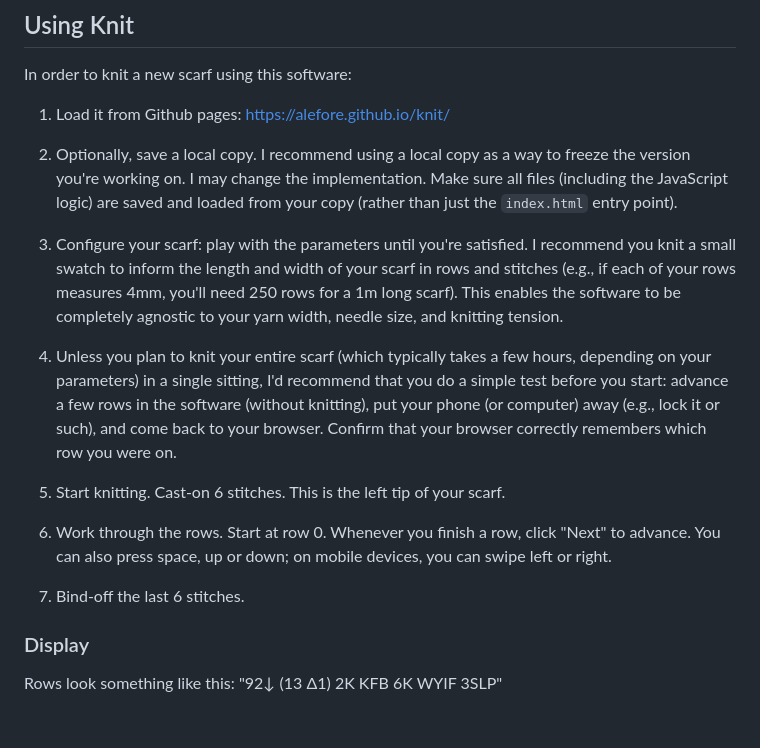
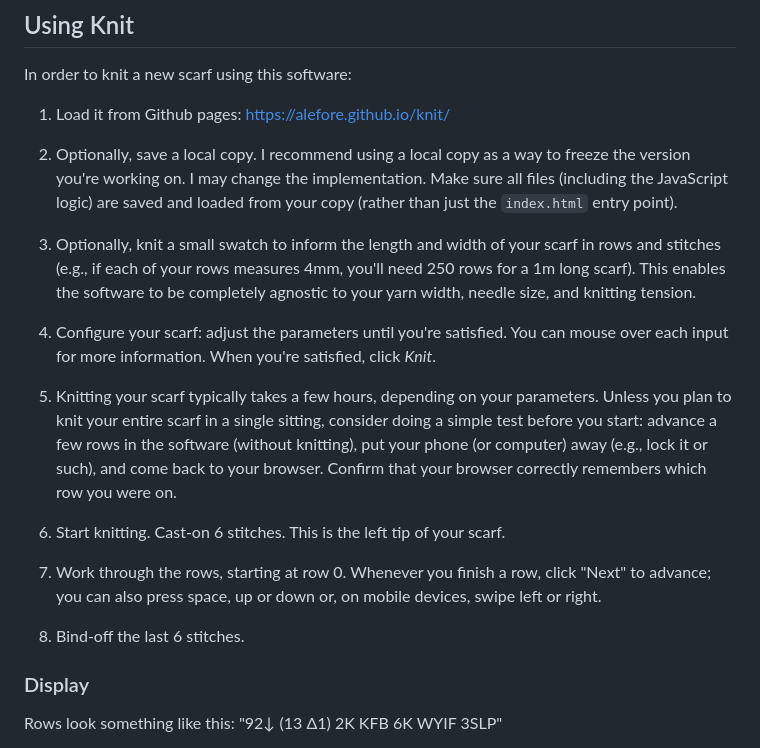
Before and after one commit to alefore/knit, a Markdown page: README.md, the part around the change. Drawn GitHub-style; blank space fills up the shorter version.

Commit message:
Polish readme slightly.

```diff
--- a/README.md
+++ b/README.md
@@ -33,7 +33,7 @@ In order to knit a new scarf using this software:
 1. Load it from Github pages:
    https://alefore.github.io/knit/
 
-2. Optionally, save a local copy.
+1. Optionally, save a local copy.
    I recommend using a local copy
    as a way to freeze the version you're working on.
    I may change the implementation.
@@ -41,35 +41,37 @@ In order to knit a new scarf using this software:
    and loaded from your copy
    (rather than just the `index.html` entry point).
 
-3. Configure your scarf:
-   play with the parameters until you're satisfied.
-   I recommend you knit a small swatch to inform
+1. Optionally, knit a small swatch to inform
    the length and width of your scarf in rows and stitches
    (e.g., if each of your rows measures 4mm,
    you'll need 250 rows for a 1m long scarf).
    This enables the software to be completely agnostic to your
    yarn width, needle size, and knitting tension.
 
-4. Unless you plan to knit your entire scarf
-   (which typically takes a few hours, depending on your parameters)
-   in a single sitting,
-   I'd recommend that you do a simple test before you start:
+1. Configure your scarf:
+   adjust the parameters until you're satisfied.
+   You can mouse over each input for more information.
+   When you're satisfied, click *Knit*.
+
+1. Knitting your scarf typically takes a few hours,
+   depending on your parameters.
+   Unless you plan to knit your entire scarf in a single sitting,
+   consider doing a simple test before you start:
    advance a few rows in the software (without knitting),
    put your phone (or computer) away (e.g., lock it or such),
    and come back to your browser.
    Confirm that your browser correctly remembers which row you were on.
 
-5. Start knitting.
+1. Start knitting.
    Cast-on 6 stitches.
    This is the left tip of your scarf.
 
-6. Work through the rows.
-   Start at row 0.
-   Whenever you finish a row, click "Next" to advance.
-   You can also press space, up or down;
-   on mobile devices, you can swipe left or right.
+1. Work through the rows, starting at row 0.
+   Whenever you finish a row, click "Next" to advance;
+   you can also press space, up or down or,
+   on mobile devices, swipe left or right.
 
-7. Bind-off the last 6 stitches.
+1. Bind-off the last 6 stitches.
 
 ### Display
 
```
